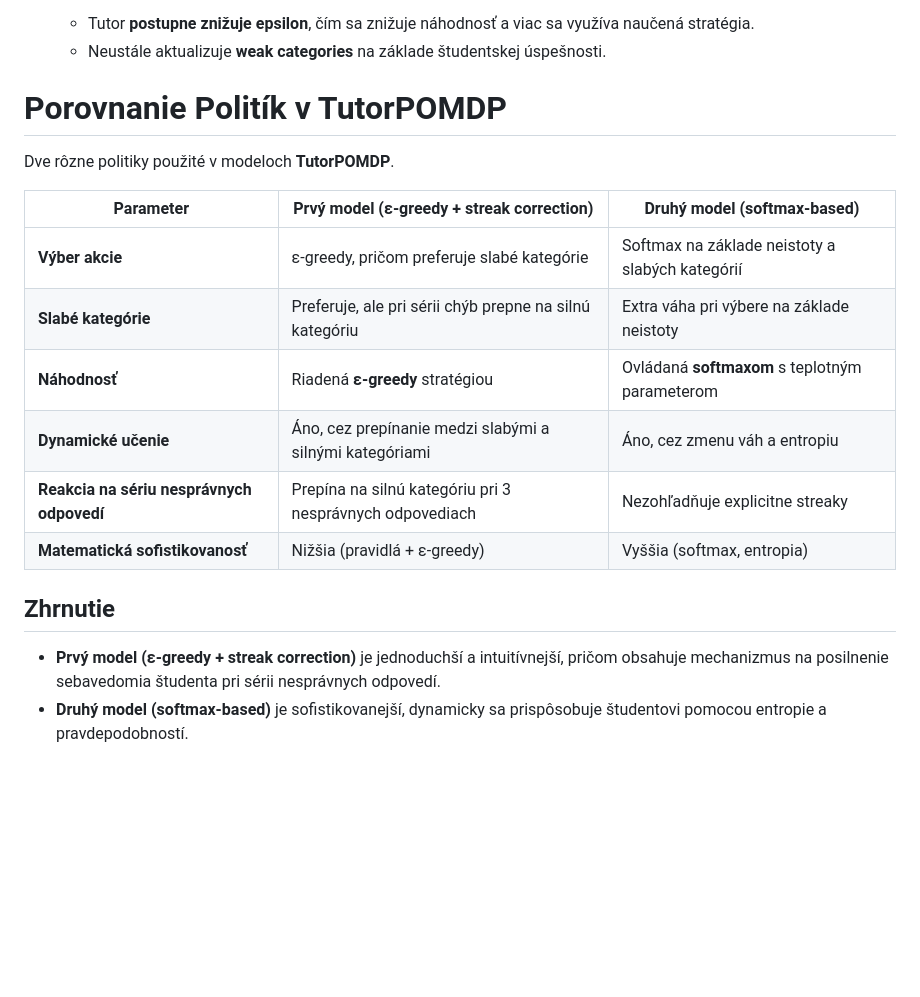
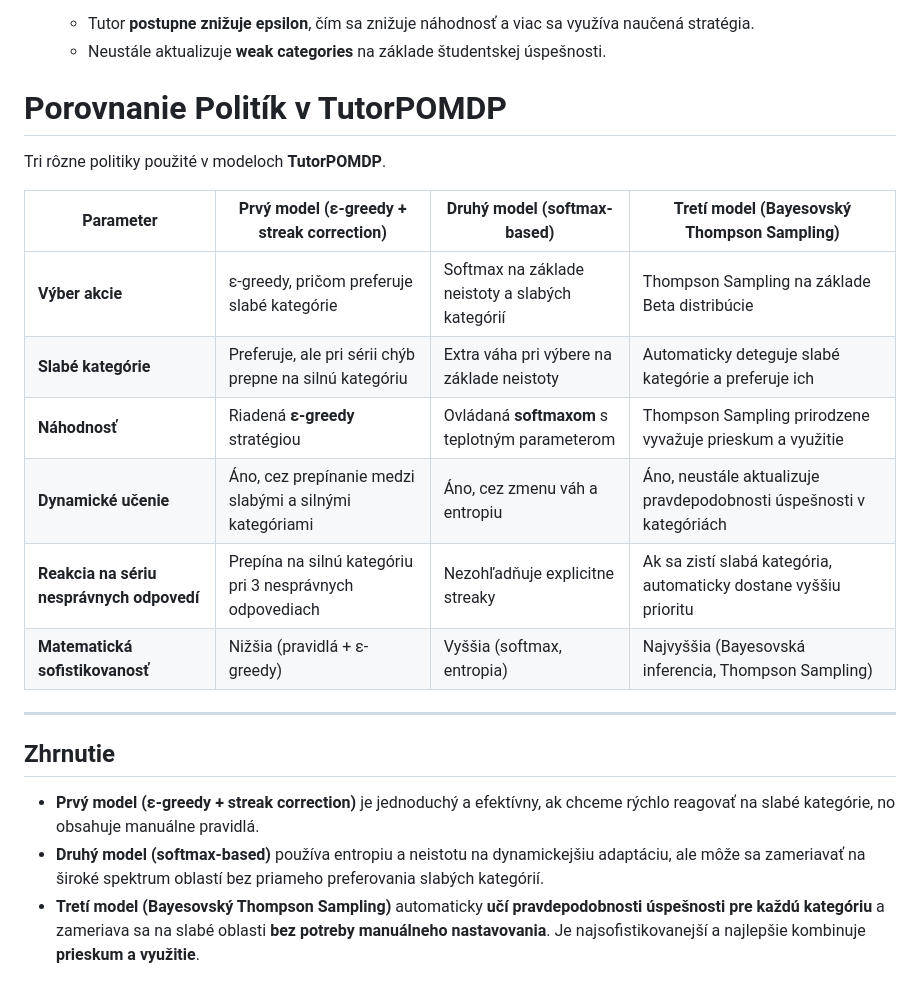
Before and after one commit to DavidFirda/bakalarka, a Markdown page: README.md, the part around the change. Drawn GitHub-style; blank space fills up the shorter version.

```diff
--- a/README.md
+++ b/README.md
@@ -79,20 +79,23 @@ Model využíva **epsilon-greedy prístup** na výber otázok a **Q-Learning** n
    - Tutor **postupne znižuje epsilon**, čím sa znižuje náhodnosť a viac sa využíva naučená stratégia.
    - Neustále aktualizuje **weak categories** na základe študentskej úspešnosti.
 
-# Porovnanie Politík v TutorPOMDP
+# **Porovnanie Politík v TutorPOMDP**
 
-Dve rôzne politiky použité v modeloch **TutorPOMDP**.
+Tri rôzne politiky použité v modeloch **TutorPOMDP**.
 
-| **Parameter** | **Prvý model (ε-greedy + streak correction)** | **Druhý model (softmax-based)** |
-|--------------|--------------------------------|---------------------------------|
-| **Výber akcie** | ε-greedy, pričom preferuje slabé kategórie | Softmax na základe neistoty a slabých kategórií |
-| **Slabé kategórie** | Preferuje, ale pri sérii chýb prepne na silnú kategóriu | Extra váha pri výbere na základe neistoty |
-| **Náhodnosť** | Riadená **ε-greedy** stratégiou | Ovládaná **softmaxom** s teplotným parameterom |
-| **Dynamické učenie** | Áno, cez prepínanie medzi slabými a silnými kategóriami | Áno, cez zmenu váh a entropiu |
-| **Reakcia na sériu nesprávnych odpovedí** |  Prepína na silnú kategóriu pri 3 nesprávnych odpovediach | Nezohľadňuje explicitne streaky |
-| **Matematická sofistikovanosť** | Nižšia (pravidlá + ε-greedy) | Vyššia (softmax, entropia) |
+| **Parameter** | **Prvý model (ε-greedy + streak correction)** | **Druhý model (softmax-based)** | **Tretí model (Bayesovský Thompson Sampling)** |
+|--------------|--------------------------------|---------------------------------|--------------------------------------|
+| **Výber akcie** | ε-greedy, pričom preferuje slabé kategórie | Softmax na základe neistoty a slabých kategórií | Thompson Sampling na základe Beta distribúcie |
+| **Slabé kategórie** | Preferuje, ale pri sérii chýb prepne na silnú kategóriu | Extra váha pri výbere na základe neistoty | Automaticky deteguje slabé kategórie a preferuje ich |
+| **Náhodnosť** | Riadená **ε-greedy** stratégiou | Ovládaná **softmaxom** s teplotným parameterom | Thompson Sampling prirodzene vyvažuje prieskum a využitie |
+| **Dynamické učenie** | Áno, cez prepínanie medzi slabými a silnými kategóriami | Áno, cez zmenu váh a entropiu | Áno, neustále aktualizuje pravdepodobnosti úspešnosti v kategóriách |
+| **Reakcia na sériu nesprávnych odpovedí** |  Prepína na silnú kategóriu pri 3 nesprávnych odpovediach | Nezohľadňuje explicitne streaky | Ak sa zistí slabá kategória, automaticky dostane vyššiu prioritu |
+| **Matematická sofistikovanosť** | Nižšia (pravidlá + ε-greedy) | Vyššia (softmax, entropia) | Najvyššia (Bayesovská inferencia, Thompson Sampling) |
+
+---
 
 ## **Zhrnutie**
 
-- **Prvý model (ε-greedy + streak correction)** je jednoduchší a intuitívnejší, pričom obsahuje mechanizmus na posilnenie sebavedomia študenta pri sérii nesprávnych odpovedí.
-- **Druhý model (softmax-based)** je sofistikovanejší, dynamicky sa prispôsobuje študentovi pomocou entropie a pravdepodobností.
+- **Prvý model (ε-greedy + streak correction)** je jednoduchý a efektívny, ak chceme rýchlo reagovať na slabé kategórie, no obsahuje manuálne pravidlá.
+- **Druhý model (softmax-based)** používa entropiu a neistotu na dynamickejšiu adaptáciu, ale môže sa zameriavať na široké spektrum oblastí bez priameho preferovania slabých kategórií.
+- **Tretí model (Bayesovský Thompson Sampling)** automaticky **učí pravdepodobnosti úspešnosti pre každú kategóriu** a zameriava sa na slabé oblasti **bez potreby manuálneho nastavovania**. Je najsofistikovanejší a najlepšie kombinuje **prieskum a využitie**.
```
